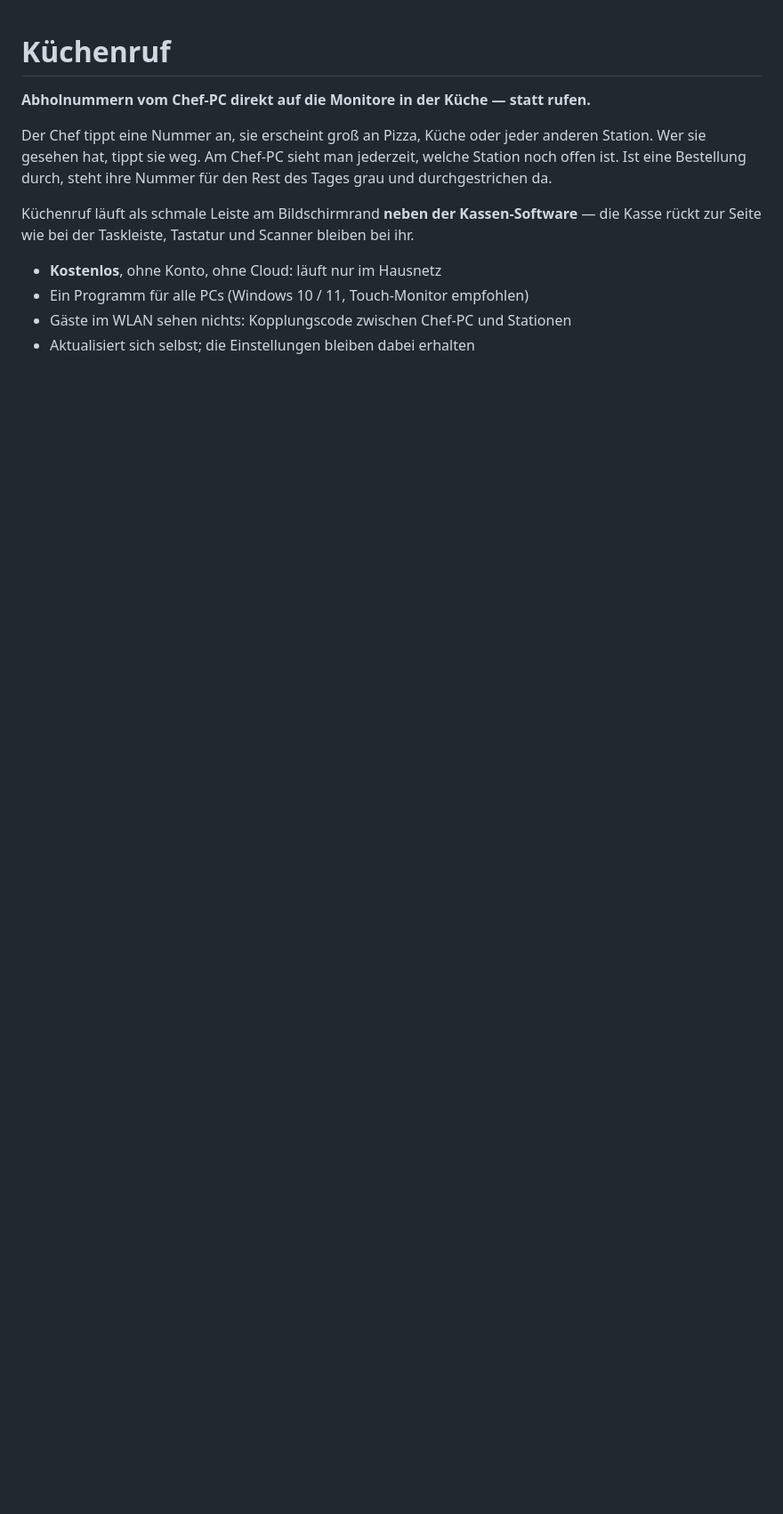
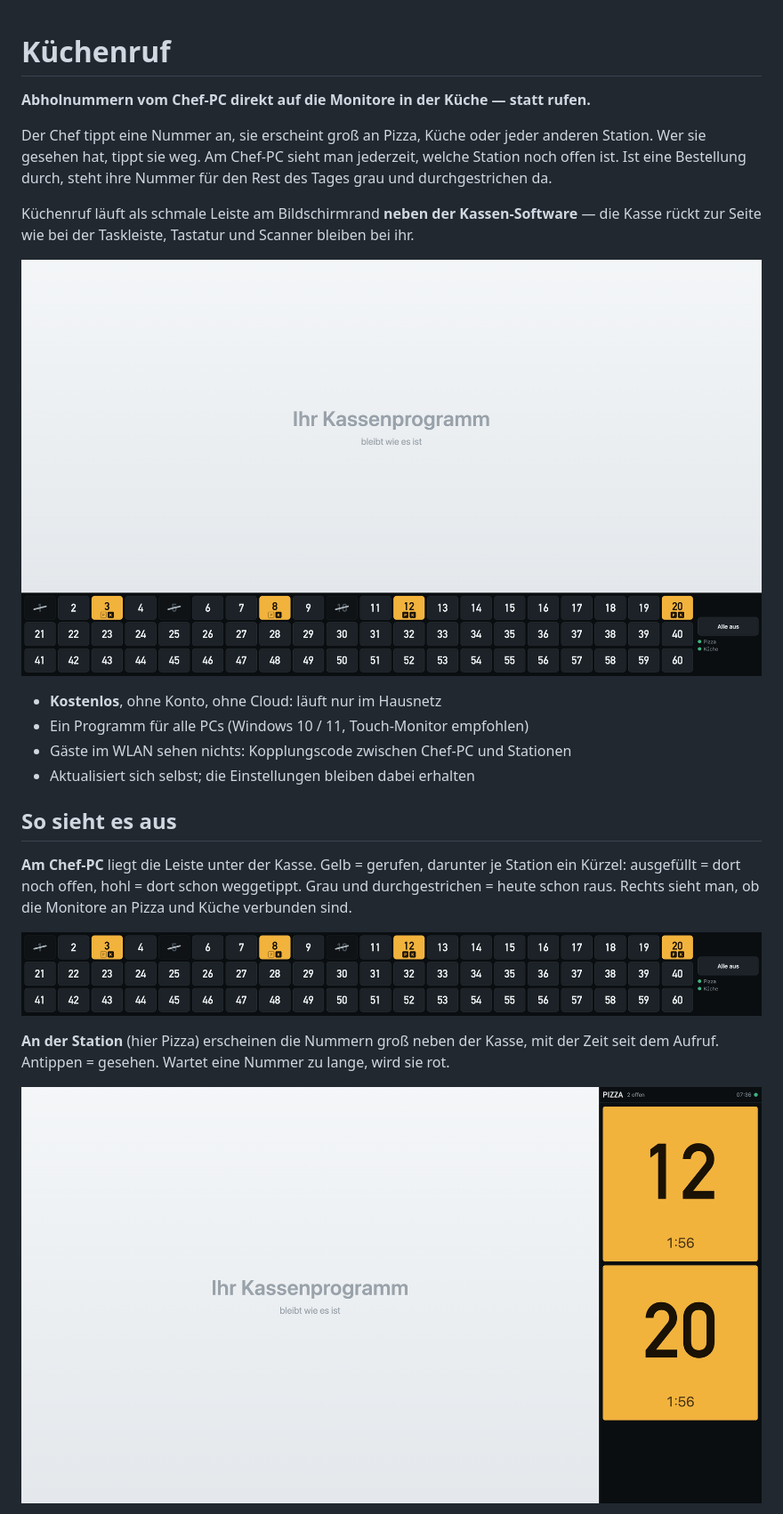
Before and after one commit to walterdill80/kuechenruf-download, a Markdown page: README.md, the part around one of its changes. Shown at 89% size. Drawn GitHub-style; pictures changed too: bilder/chef-pc.png (added), bilder/leiste-chef.png (added), bilder/station.png (added); blank space fills up the shorter version.

Commit message:
Bilder: Chef-PC, Leiste, Station, Einstellungen
Co-Authored-By: Claude Opus 5.5 <noreply@anthropic.com>

```diff
--- a/README.md
+++ b/README.md
@@ -9,7 +9,23 @@ Bestellung durch, steht ihre Nummer für den Rest des Tages grau und durchgestri
 Küchenruf läuft als schmale Leiste am Bildschirmrand **neben der Kassen-Software** — die Kasse rückt zur
 Seite wie bei der Taskleiste, Tastatur und Scanner bleiben bei ihr.
 
+![Chef-PC: unten die Leiste mit allen Nummern, darüber die Kasse](bilder/chef-pc.png)
+
 - **Kostenlos**, ohne Konto, ohne Cloud: läuft nur im Hausnetz
 - Ein Programm für alle PCs (Windows 10 / 11, Touch-Monitor empfohlen)
 - Gäste im WLAN sehen nichts: Kopplungscode zwischen Chef-PC und Stationen
 - Aktualisiert sich selbst; die Einstellungen bleiben dabei erhalten
+
+## So sieht es aus
+
+**Am Chef-PC** liegt die Leiste unter der Kasse. Gelb = gerufen, darunter je Station ein Kürzel:
+ausgefüllt = dort noch offen, hohl = dort schon weggetippt. Grau und durchgestrichen = heute schon raus.
+Rechts sieht man, ob die Monitore an Pizza und Küche verbunden sind.
+
+![Die Leiste am Chef-PC](bilder/leiste-chef.png)
+
+**An der Station** (hier Pizza) erscheinen die Nummern groß neben der Kasse, mit der Zeit seit dem Aufruf.
+Antippen = gesehen. Wartet eine Nummer zu lange, wird sie rot.
+
+![Station Pizza: Nummern groß rechts neben der Kasse](bilder/station.png)
+
```
Also changed, not shown: other parts of README.md (+7 -0 lines), bilder/einstellungen-sperre.png (added), bilder/einstellungen.png (added).
